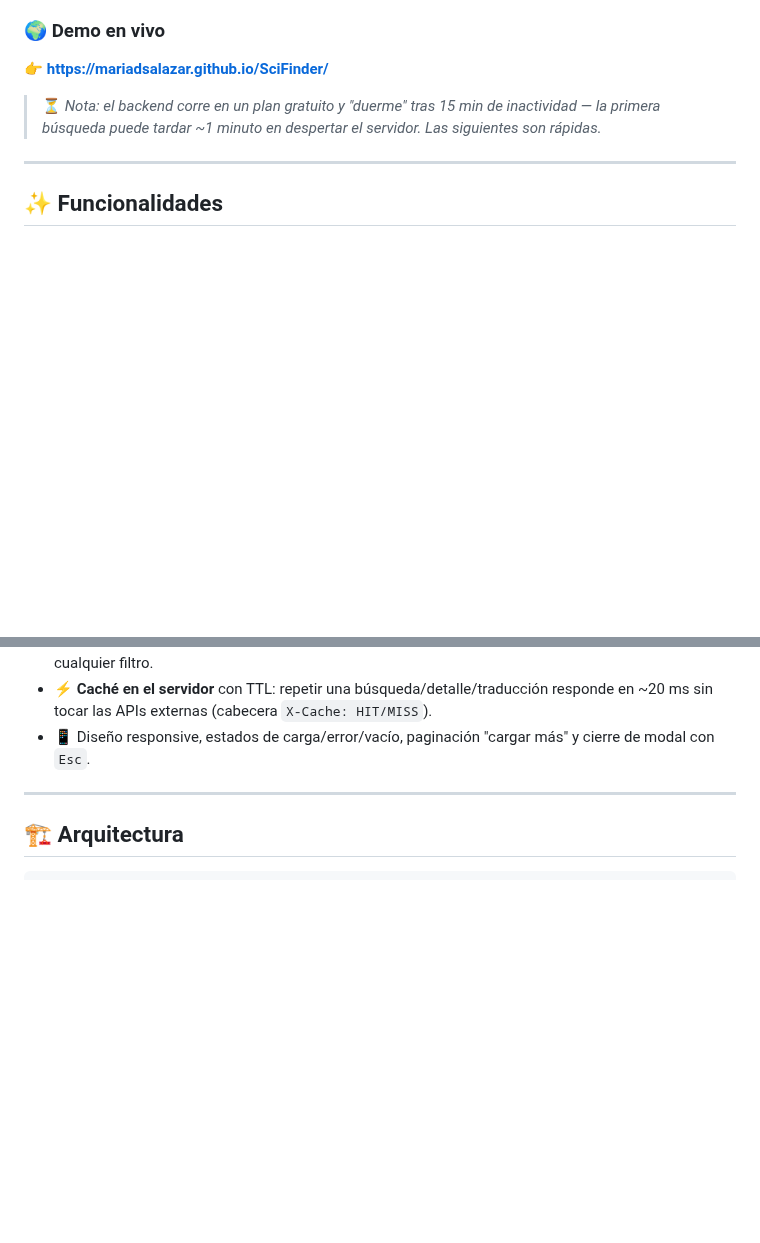
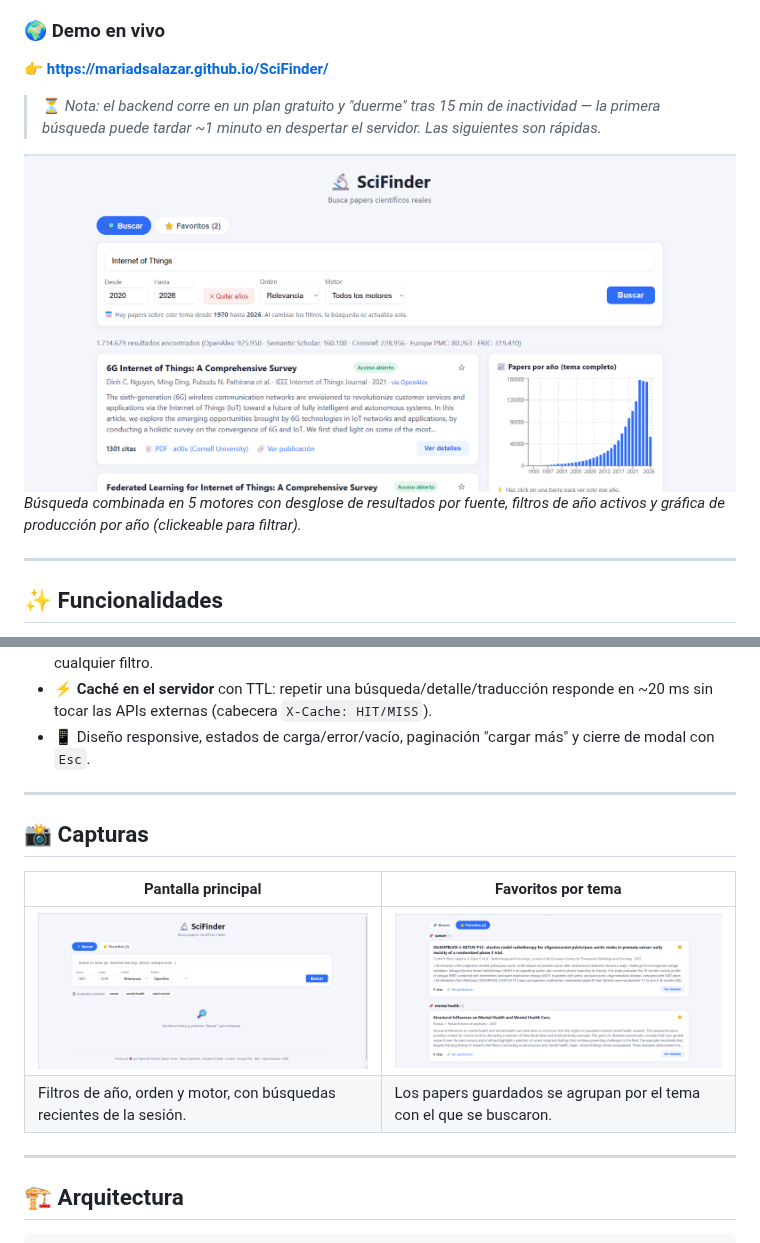
Before and after one commit to MariaDSalazar/SciFinder, a Markdown page: README.md, 2 parts joined by grey strips. Rendered like a GitHub page; pictures changed too: docs/busqueda.png (added), docs/favoritos.png (added), docs/pantalla-principal.png (added); blank space fills up the shorter version.

Commit message:
README: capturas de pantalla (docs/) y limpieza de HTML en abstracts de Crossref y Europe PMC (lib/cleanText)

```diff
--- a/README.md
+++ b/README.md
@@ -6,6 +6,9 @@
 **👉 https://mariadsalazar.github.io/SciFinder/**
 
 > ⏳ *Nota: el backend corre en un plan gratuito y "duerme" tras 15 min de inactividad — la primera búsqueda puede tardar ~1 minuto en despertar el servidor. Las siguientes son rápidas.*
+
+![Búsqueda en SciFinder: resultados multi-motor con gráficas interactivas](docs/busqueda.png)
+*Búsqueda combinada en 5 motores con desglose de resultados por fuente, filtros de año activos y gráfica de producción por año (clickeable para filtrar).*
 
 ---
 
@@ -23,6 +26,15 @@
 - 🎚️ **Filtros inteligentes**: rango de años acotado a los años donde realmente existen papers (descartando datos mal fechados), orden por relevancia o citas, y re-búsqueda automática al cambiar cualquier filtro.
 - ⚡ **Caché en el servidor** con TTL: repetir una búsqueda/detalle/traducción responde en ~20 ms sin tocar las APIs externas (cabecera `X-Cache: HIT/MISS`).
 - 📱 Diseño responsive, estados de carga/error/vacío, paginación "cargar más" y cierre de modal con `Esc`.
+
+---
+
+## 📸 Capturas
+
+| Pantalla principal | Favoritos por tema |
+|---|---|
+| ![Pantalla principal con búsquedas recientes](docs/pantalla-principal.png) | ![Favoritos agrupados por tema de búsqueda](docs/favoritos.png) |
+| Filtros de año, orden y motor, con búsquedas recientes de la sesión. | Los papers guardados se agrupan por el tema con el que se buscaron. |
 
 ---
 
```
Also changed, not shown: 3 other files.
